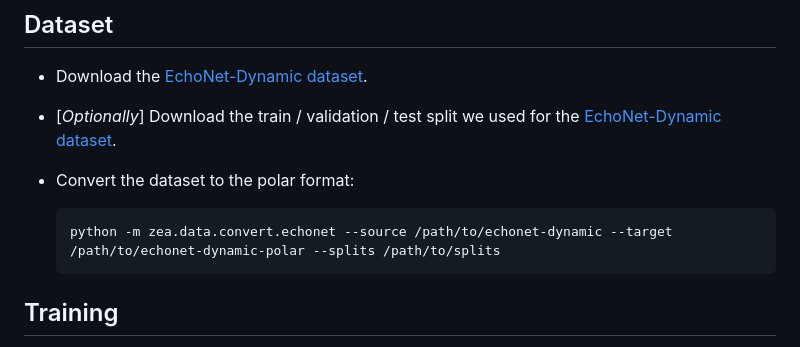
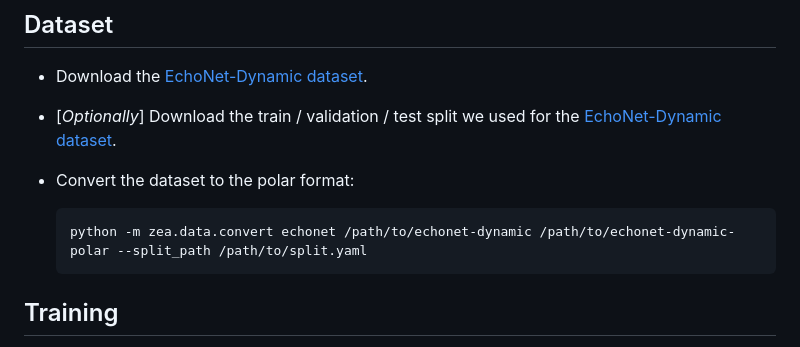
Before and after one commit to tue-bmd/ulsa, a Markdown page: README.md, the part around the change. Drawn GitHub-style.

Commit message:
Use new CLI for dataset conversion

````diff
--- a/README.md
+++ b/README.md
@@ -50,7 +50,7 @@ Alternatively, we have provided a [Dockerfile](./Dockerfile) to build a Docker i
 - Convert the dataset to the polar format:
 
     ```bash
-    python -m zea.data.convert.echonet --source /path/to/echonet-dynamic --target /path/to/echonet-dynamic-polar --splits /path/to/splits
+    python -m zea.data.convert echonet /path/to/echonet-dynamic /path/to/echonet-dynamic-polar --split_path /path/to/split.yaml
     ```
 
 ## Training
````
